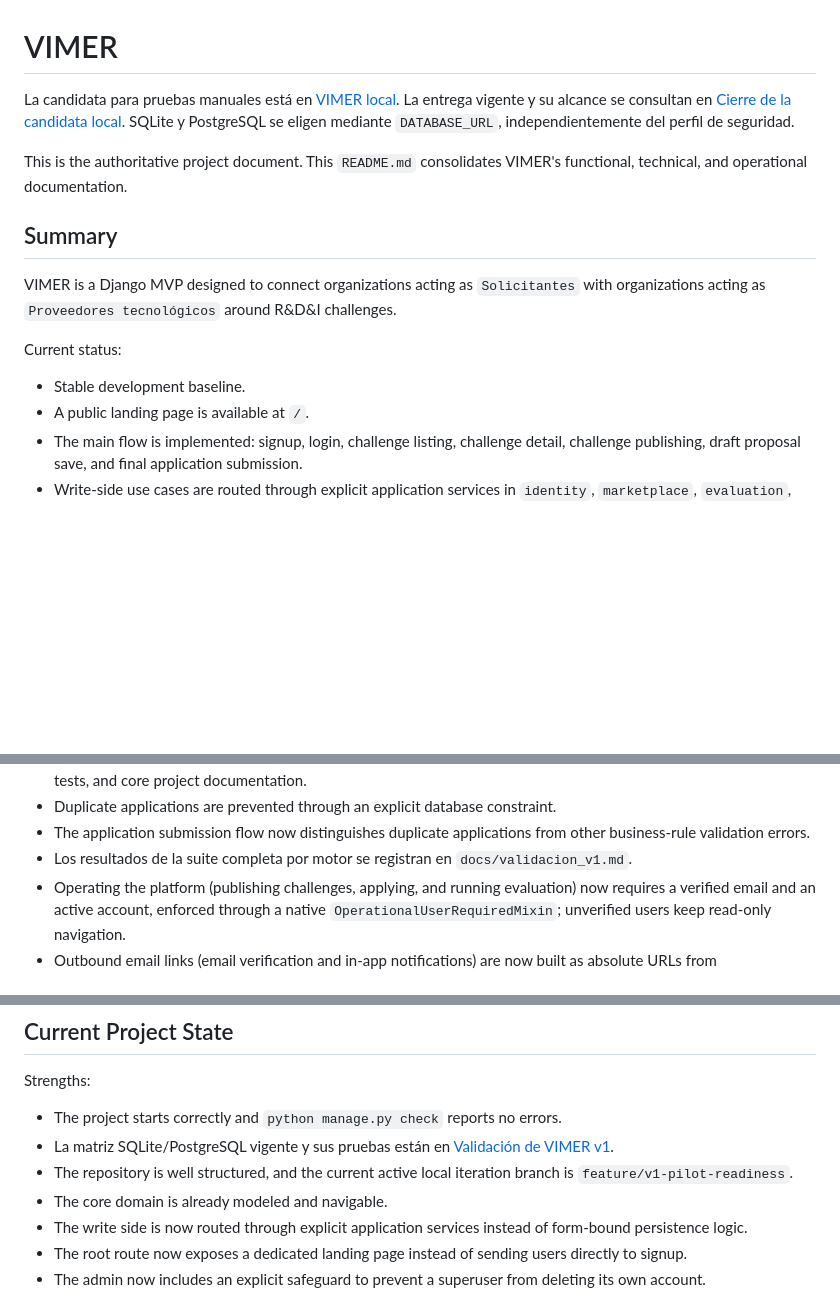
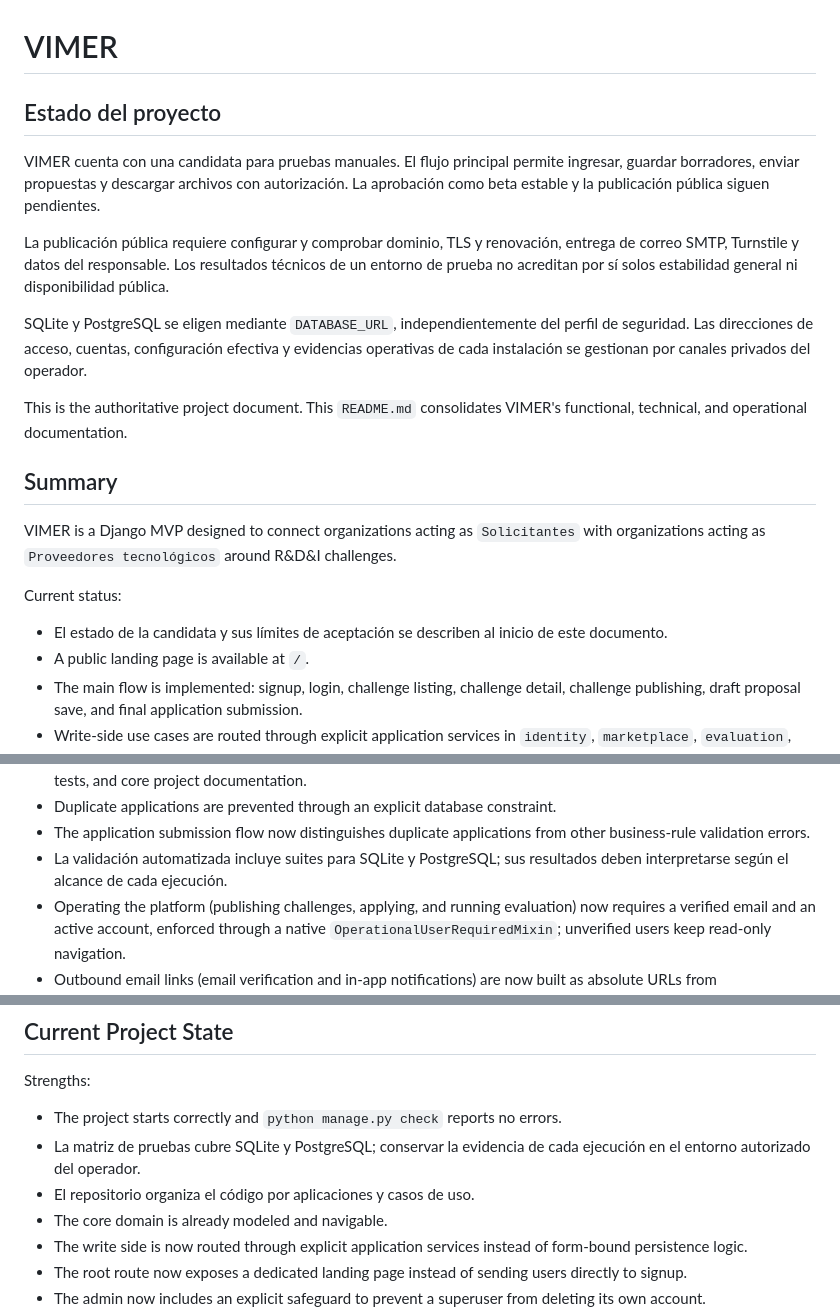
Before and after one commit to Open-Source-Academic-Initiative/VIMER, a Markdown page: README.md, 3 parts joined by grey strips. GitHub-like rendering; blank space fills up the shorter version.

Commit message:
Actualiza README para lectura pública

```diff
--- a/README.md
+++ b/README.md
@@ -1,8 +1,21 @@
 # VIMER
 
-La candidata para pruebas manuales está en [VIMER local](http://192.168.0.10:8088).
-La entrega vigente y su alcance se consultan en [Cierre de la candidata local](docs/cierre_beta.md).
-SQLite y PostgreSQL se eligen mediante `DATABASE_URL`, independientemente del perfil de seguridad.
+## Estado del proyecto
+
+VIMER cuenta con una candidata para pruebas manuales. El flujo principal
+permite ingresar, guardar borradores, enviar propuestas y descargar archivos
+con autorización. La aprobación como beta estable y la publicación pública
+siguen pendientes.
+
+La publicación pública requiere configurar y comprobar dominio, TLS y
+renovación, entrega de correo SMTP, Turnstile y datos del responsable.
+Los resultados técnicos de un entorno de prueba no acreditan por sí solos
+estabilidad general ni disponibilidad pública.
+
+SQLite y PostgreSQL se eligen mediante `DATABASE_URL`, independientemente
+del perfil de seguridad. Las direcciones de acceso, cuentas, configuración
+efectiva y evidencias operativas de cada instalación se gestionan por canales
+privados del operador.
 
 This is the authoritative project document. This `README.md` consolidates VIMER's functional, technical, and operational documentation.
 
@@ -11,7 +24,7 @@ This is the authoritative project document. This `README.md` consolidates VIMER'
 VIMER is a Django MVP designed to connect organizations acting as `Solicitantes` with organizations acting as `Proveedores tecnológicos` around R&D&I challenges.
 
 Current status:
-- Stable development baseline.
+- El estado de la candidata y sus límites de aceptación se describen al inicio de este documento.
 - A public landing page is available at `/`.
 - The main flow is implemented: signup, login, challenge listing, challenge detail, challenge publishing, draft proposal save, and final application submission.
 - Write-side use cases are routed through explicit application services in `identity`, `marketplace`, `evaluation`, and `notifications`.
@@ -20,7 +33,7 @@ Current status:
 - The current Phase 6 semantic-alignment slice is now closed for marketplace and evaluation UI, business-oriented tests, and core project documentation.
 - Duplicate applications are prevented through an explicit database constraint.
 - The application submission flow now distinguishes duplicate applications from other business-rule validation errors.
-- Los resultados de la suite completa por motor se registran en `docs/validacion_v1.md`.
+- La validación automatizada incluye suites para SQLite y PostgreSQL; sus resultados deben interpretarse según el alcance de cada ejecución.
 - Operating the platform (publishing challenges, applying, and running evaluation) now requires a verified email and an active account, enforced through a native `OperationalUserRequiredMixin`; unverified users keep read-only navigation.
 - Outbound email links (email verification and in-app notifications) are now built as absolute URLs from `PUBLIC_BASE_URL`, and the signup verification email no longer fails silently: if it cannot be sent, registration rolls back so no account is left stranded.
 - Django Admin now prevents a platform superuser from deleting its own account.
@@ -214,8 +227,8 @@ Duplicate applications are enforced both through domain validation and through a
 
 Strengths:
 - The project starts correctly and `python manage.py check` reports no errors.
-- La matriz SQLite/PostgreSQL vigente y sus pruebas están en [Validación de VIMER v1](docs/validacion_v1.md).
-- The repository is well structured, and the current active local iteration branch is `feature/v1-pilot-readiness`.
+- La matriz de pruebas cubre SQLite y PostgreSQL; conservar la evidencia de cada ejecución en el entorno autorizado del operador.
+- El repositorio organiza el código por aplicaciones y casos de uso.
 - The core domain is already modeled and navigable.
 - The write side is now routed through explicit application services instead of form-bound persistence logic.
 - The root route now exposes a dedicated landing page instead of sending users directly to signup.
```
Also changed, not shown: other parts of README.md (+1 -1 lines).
